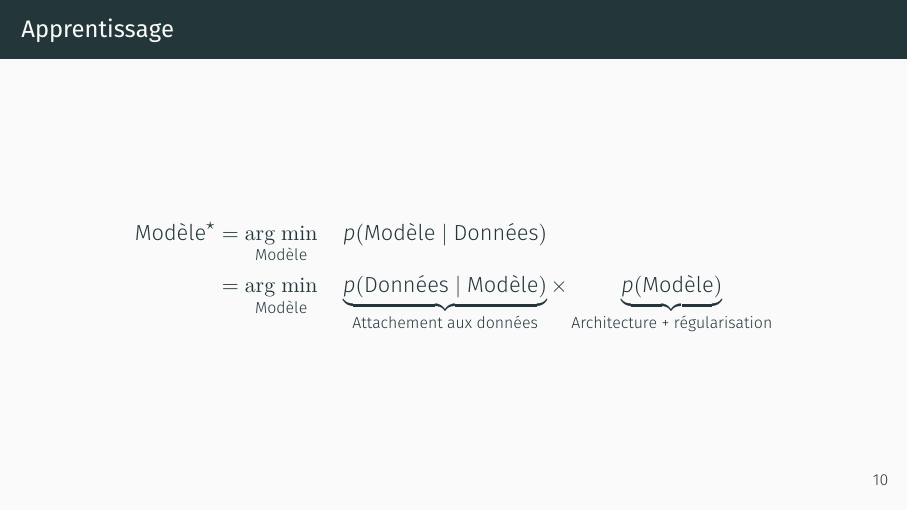
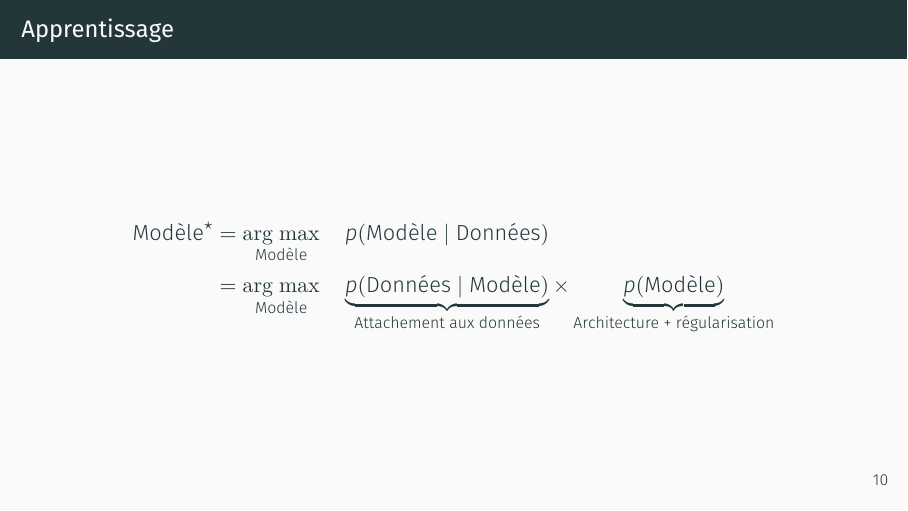
Before and after one commit to alban-goupil/jc-fare-2025, LaTeX slides (presentation/presentation.tex): page 15 of 28. Compiled offline with XeLaTeX.

Commit message:
Corrige le argmin en argmax dans l'apprentissage.

```diff
--- a/presentation/presentation.tex
+++ b/presentation/presentation.tex
@@ -238,8 +238,8 @@
 \begin{frame}{Apprentissage}
   \begin{align*}
     \text{Modèle}^\star
-    &= \argmin_\text{Modèle}\quad p(\text{Modèle}\mid \text{Données})\\
-    &= \argmin_\text{Modèle}\quad
+    &= \argmax_\text{Modèle}\quad p(\text{Modèle}\mid \text{Données})\\
+    &= \argmax_\text{Modèle}\quad
       \underbrace{p(\text{Données}\mid\text{Modèle})}_{\text{Attachement
       aux données}}
     \times
```
Also changed, not shown: presentation/presentation.pdf.
